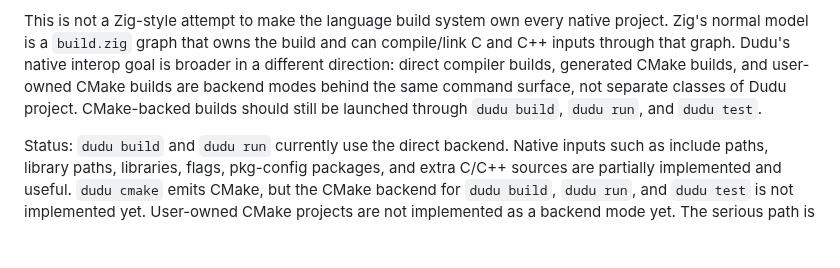
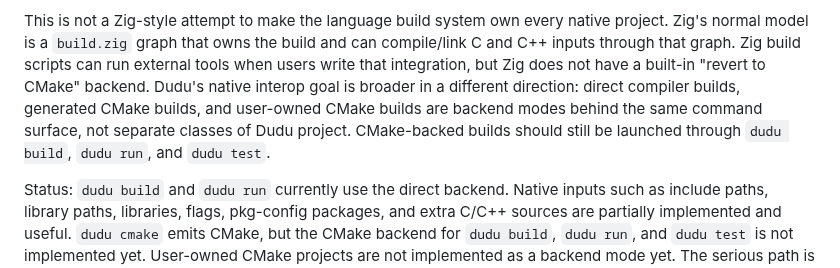
Before and after one commit to dudu-language/dudu, a Markdown page: docs/le_plan.md, the part around the change. Rendered like a GitHub page; blank space fills up the shorter version.

Commit message:
Clarify Dudu build backend stance

```diff
--- a/docs/le_plan.md
+++ b/docs/le_plan.md
@@ -527,12 +527,13 @@ push. They are not release packaging work.
 
    This is not a Zig-style attempt to make the language build system own every
    native project. Zig's normal model is a `build.zig` graph that owns the
-   build and can compile/link C and C++ inputs through that graph. Dudu's
-   native interop goal is broader in a different direction: direct compiler
-   builds, generated CMake builds, and user-owned CMake builds are backend
-   modes behind the same command surface, not separate classes of Dudu project.
-   CMake-backed builds should still be launched through `dudu build`,
-   `dudu run`, and `dudu test`.
+   build and can compile/link C and C++ inputs through that graph. Zig build
+   scripts can run external tools when users write that integration, but Zig
+   does not have a built-in "revert to CMake" backend. Dudu's native interop
+   goal is broader in a different direction: direct compiler builds, generated
+   CMake builds, and user-owned CMake builds are backend modes behind the same
+   command surface, not separate classes of Dudu project. CMake-backed builds
+   should still be launched through `dudu build`, `dudu run`, and `dudu test`.
 
    Status: `dudu build` and `dudu run` currently use the direct backend.
    Native inputs such as include paths, library paths, libraries, flags,
```
Also changed, not shown: docs/project-driver-plan.md (+6 -5 lines).
